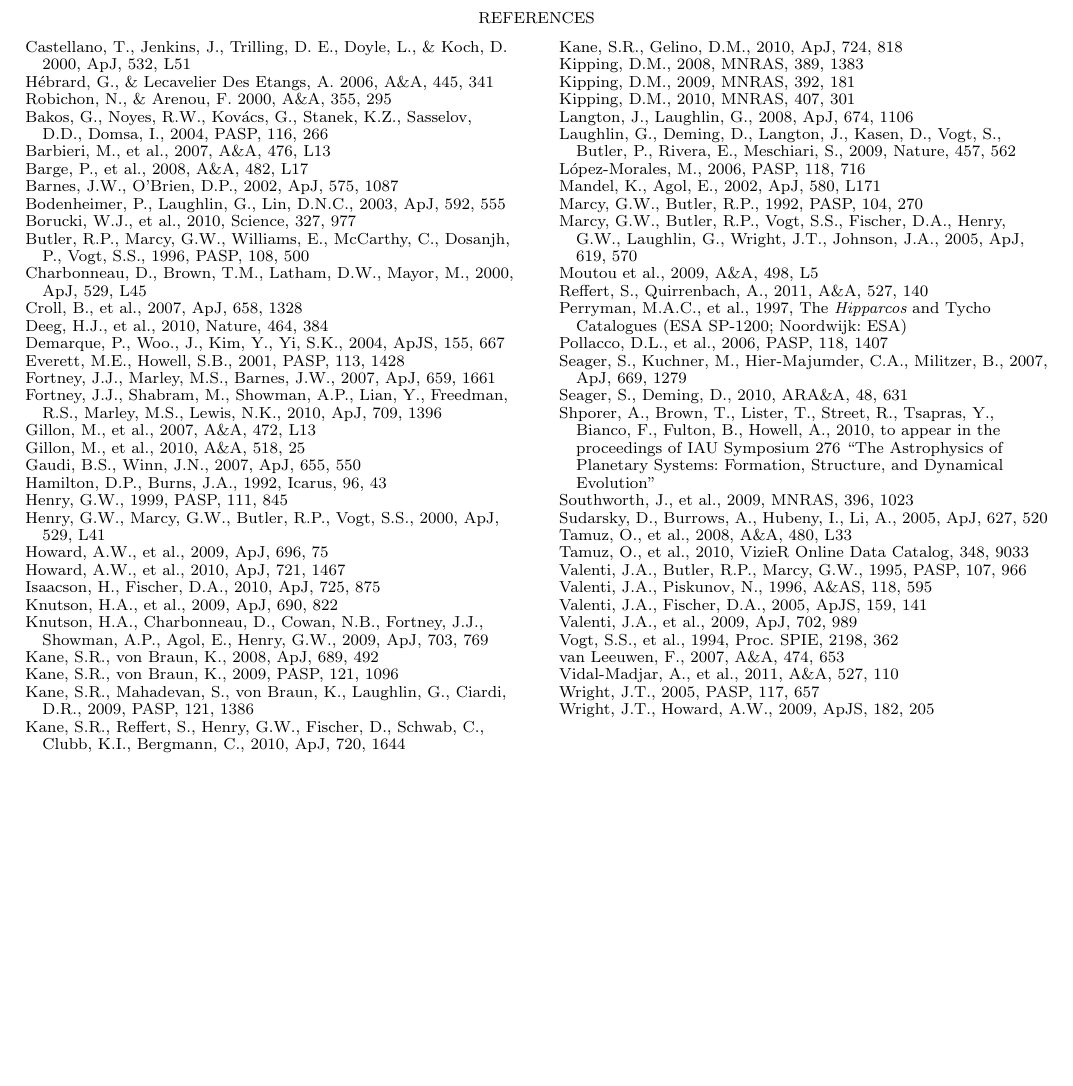
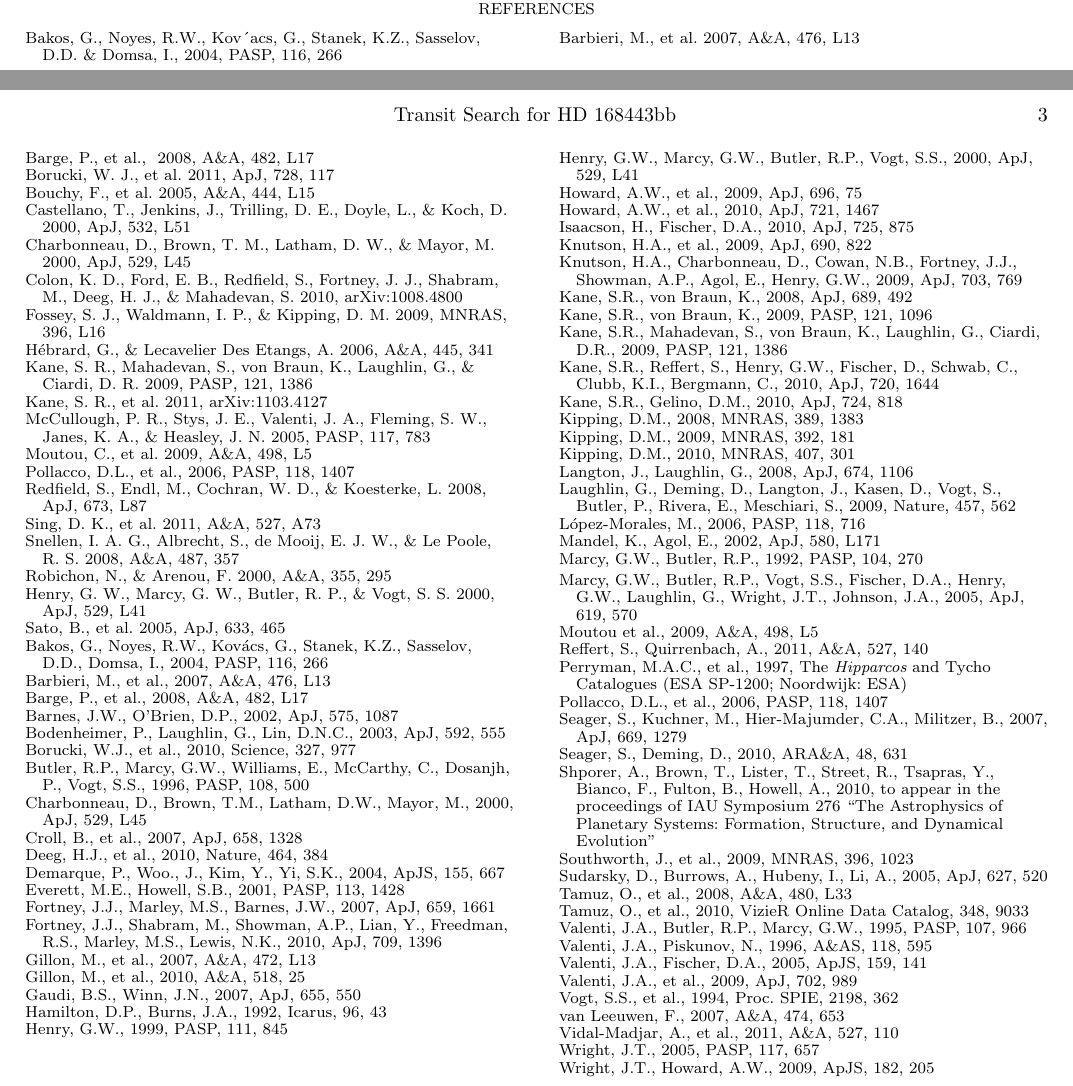
Before and after one commit to suvrath/HD168443, a LaTeX document (ms_hd168443.tex): part of page 2 of 2 before the commit and two parts of pages 2 and 3 of 3 after it, the two joined at a grey line, cut so that both start at the same text, the shorter picture padded with empty space. Compiled offline with LaTeX, dvips and Ghostscript.

Commit message:
first commit

```diff
--- a/ms_hd168443.tex
+++ b/ms_hd168443.tex
@@ -200,11 +201,57 @@ have been possible.
 %%%%%%%%%%%%%%%%%%%%%%%%%%%%%%%%%%%%%%%%%%%%%%%%%%%%%%%%%%%%%%%%%%%%
 
 \begin{thebibliography}{}
+\bibitem[(Bakos el al. 2004)]{Bakos04} Bakos, G., Noyes, R.W., Kov´acs, G., Stanek, K.Z., Sasselov,
+D.D. \& Domsa, I.,\ 2004, PASP, 116, 266
+\bibitem[Barbieri et
+al.(2007)]{Barbieri07} Barbieri, M., et al.\ 2007, \aap, 476, L13
+\bibitem[(Barge el al. 2008)]{Barge08} Barge, P., et al., \ 2008, A\&A, 482, L17
+\bibitem[Borucki et al.(2011)]{Borucki11} Borucki, W.~J., et al.\
+2011, \apj, 728, 117
+\bibitem[Bouchy et al.(2005)]{Bouchy05} Bouchy, F., et al.\ 2005, \aap, 444, L15
 \bibitem[Castellano et al.(2000)]{Castellano00} Castellano, T.,
 Jenkins, J., Trilling, D.~E., Doyle, L., \& Koch, D.\ 2000, \apjl, 532, L51
+\bibitem[Charbonneau et al.(2000)]{Charbonneau00} Charbonneau, D.,
+Brown, T.~M., Latham, D.~W., \& Mayor, M.\ 2000, \apjl, 529, L45
+\bibitem[Colon et al.(2010)]{Colon10} Colon, K.~D., Ford,
+E.~B., Redfield, S., Fortney, J.~J., Shabram, M., Deeg, H.~J.,
+\& Mahadevan, S.\ 2010, arXiv:1008.4800
+\bibitem[Fossey et al.(2009)]{Fossey09} Fossey, S.~J., Waldmann,
+I.~P., \& Kipping, D.~M.\ 2009, \mnras, 396, L16
 \bibitem[H{\'e}brard
 \& Lecavelier Des Etangs(2006)]{Hebrard06} H{\'e}brard, G., \& Lecavelier Des Etangs, A.\ 2006, \aap, 445, 341
+\bibitem[Kane et al.(2009)]{Kane09} Kane, S.~R., Mahadevan,
+S., von Braun, K., Laughlin, G., \& Ciardi, D.~R.\ 2009, \pasp, 121, 1386
+\bibitem[Kane et al.(2011)]{Kane11} Kane, S.~R., et al.\ 2011,
+arXiv:1103.4127
+\bibitem[McCullough et al.(2005)]{McCullough05} McCullough, P.~R.,
+Stys, J.~E., Valenti, J.~A., Fleming, S.~W., Janes, K.~A.,
+\& Heasley, J.~N.\ 2005, \pasp, 117, 783
+
+\bibitem[Moutou et
+al.(2009)]{Moutou09} Moutou, C., et al.\ 2009, \aap, 498, L5
+\bibitem[(Pollacco el al. 2006)]{Pollacco06} Pollacco, D.L., et al., 2006, PASP, 118, 1407
+
+\bibitem[Redfield et al.(2008)]{Redfield08} Redfield, S., Endl,
+M., Cochran, W.~D., \& Koesterke, L.\ 2008, \apjl, 673, L87
+\bibitem[Sing et
+al.(2011)]{Sing11} Sing, D.~K., et al.\ 2011, \aap, 527, A73
+
+
+\bibitem[Snellen et al.(2008)]{Snellen08} Snellen, I.~A.~G., Albrecht, S., de Mooij, E.~J.~W., \& Le Poole, R.~S.\ 2008, \aap, 487, 357
+
+
+
+
+
 \bibitem[Robichon \& Arenou(2000)]{Robichon00} Robichon, N., \& Arenou, F.\ 2000, \aap, 355, 295
+\bibitem[Henry et al.(2000)]{Henry00} Henry, G.~W., Marcy,
+G.~W., Butler, R.~P., \& Vogt, S.~S.\ 2000, \apjl, 529, L41
+\bibitem[Sato et al.(2005)]{Sato05} Sato, B., et al.\ 2005,
+\apj, 633, 465
+
+
+
 
 
 
```
Also changed, not shown: ms_hd168443.tex (9 more changed lines).
